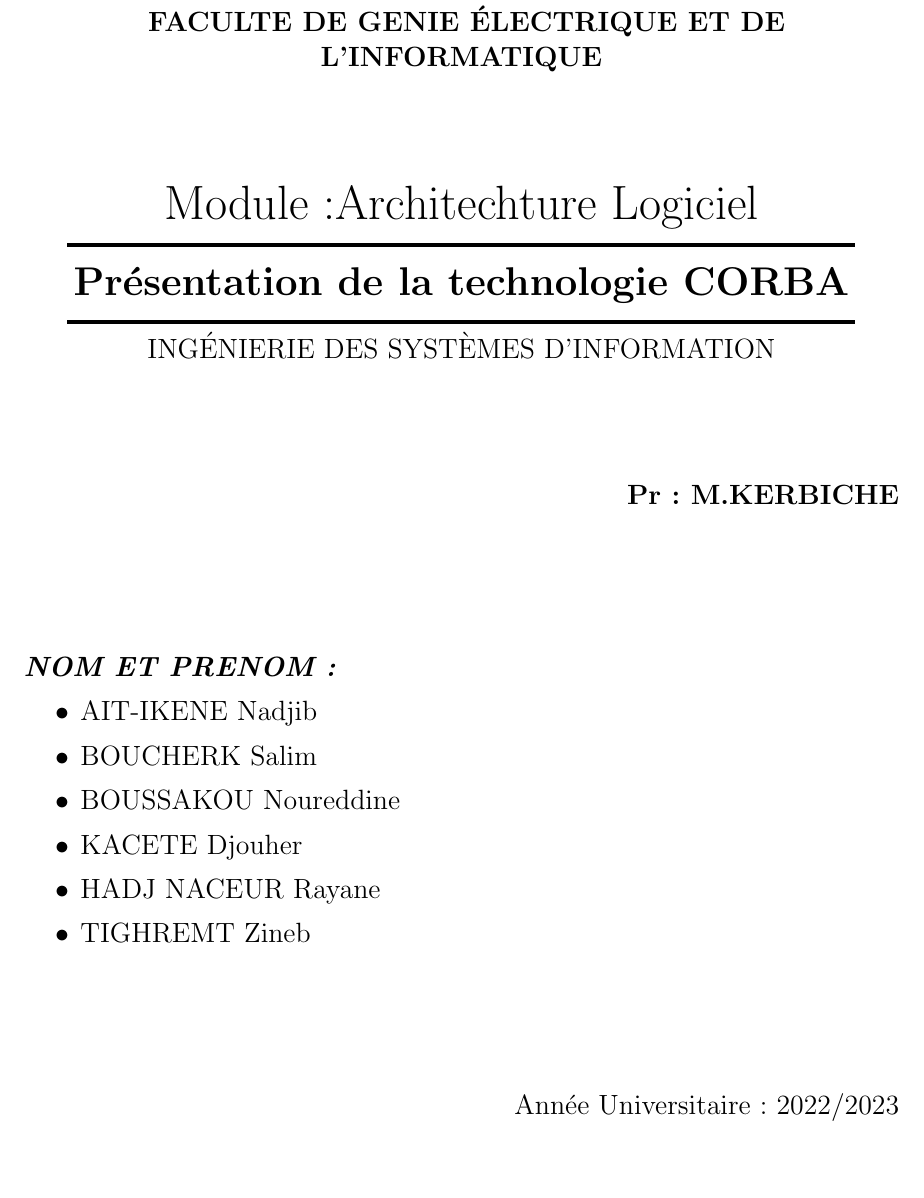
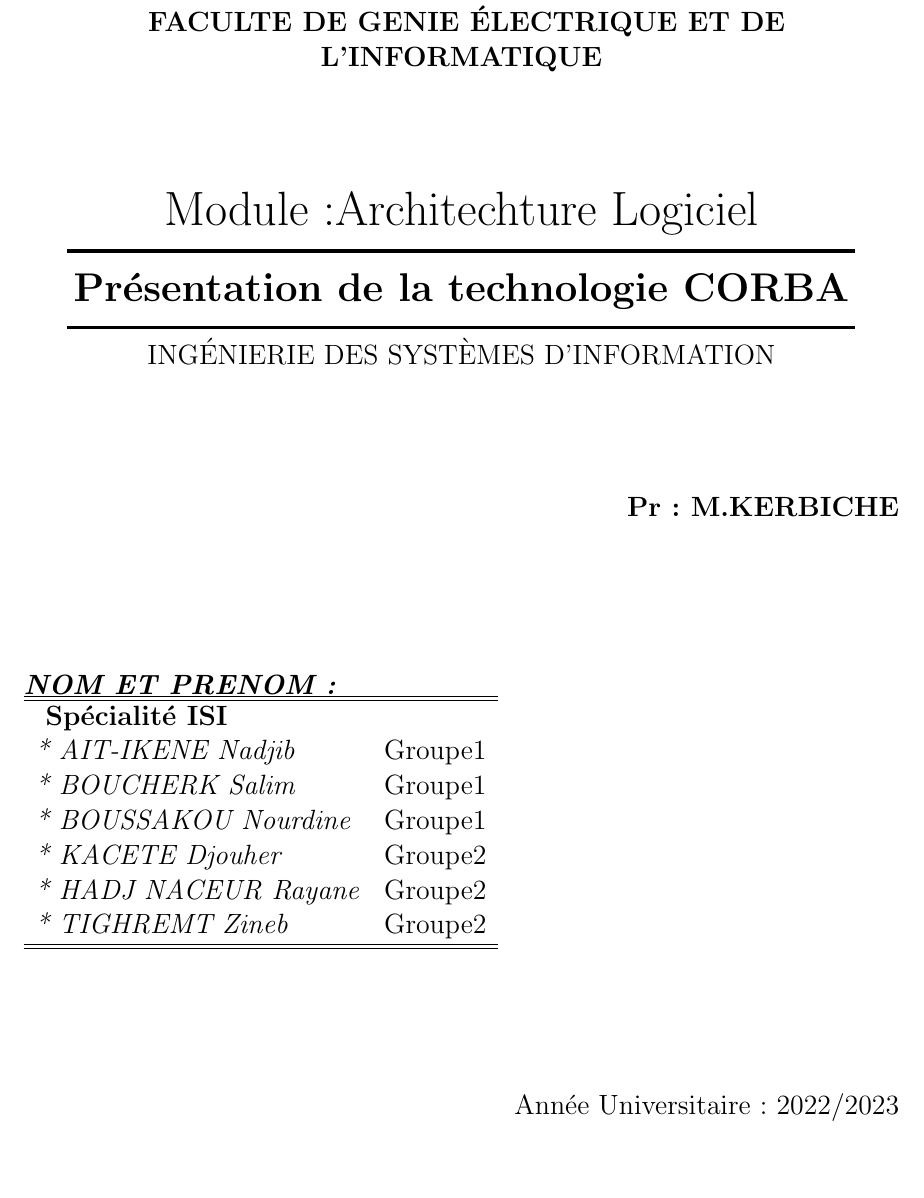
Before and after one commit to nadjibaitikene/ARCHI, a LaTeX document (index.tex, which reads pdg/pagedegarde.tex): part of page 1 of 6, cut so that both start at the same text, the shorter picture padded with empty space. Compiled offline with pdfLaTeX.

Commit message:
modification de la page de garde
ajout des packages pour index

```diff
--- a/index.tex
+++ b/index.tex
@@ -10,6 +10,8 @@
 \usepackage{pifont}
 \usepackage{enumitem}
 \usepackage{wrapfig}
+\usepackage[Lenny]{fncychap}
+\usepackage{fancyhdr}
 
 \pagestyle{fancy}
 \hypersetup{
@@ -21,3 +23,4 @@
     }
 
 \begin{document}
+    \include{pdg/pagedegarde}
--- a/pdg/pagedegarde.tex
+++ b/pdg/pagedegarde.tex
@@ -26,16 +26,21 @@
      \large \textbf {Pr: M.KERBICHE} \\
     \end{flushright}
   \vfill
+
+
 \begin{flushleft}
- \large\emph{\textbf{NOM ET PRENOM:}}
- \begin{itemize}[label=$\bullet$]
-      \item AIT-IKENE Nadjib
-      \item BOUCHERK Salim
-      \item BOUSSAKOU Noureddine
-      \item KACETE Djouher
-      \item HADJ NACEUR Rayane
-      \item TIGHREMT Zineb
- \end{itemize}
+ \large\emph{\textbf{NOM ET PRENOM:}}\\
+ \begin{tabular}{ll}
+  \hline \hline
+    \textbf{ Spécialité ISI} \\
+      \emph{* AIT-IKENE Nadjib}    & Groupe1 \\
+      \emph{* BOUCHERK Salim}   &  Groupe1\\
+      \emph{* BOUSSAKOU Nourdine} &Groupe1\\
+      \emph{* KACETE Djouher} &     Groupe2 \\
+      \emph{* HADJ NACEUR Rayane} &  Groupe2\\
+      \emph{* TIGHREMT Zineb} & Groupe2\\
+   \hline \hline
+\end{tabular}
 \end{flushleft}
 \vfill
 
```
Also changed, not shown: index.tex (7 more changed lines).
